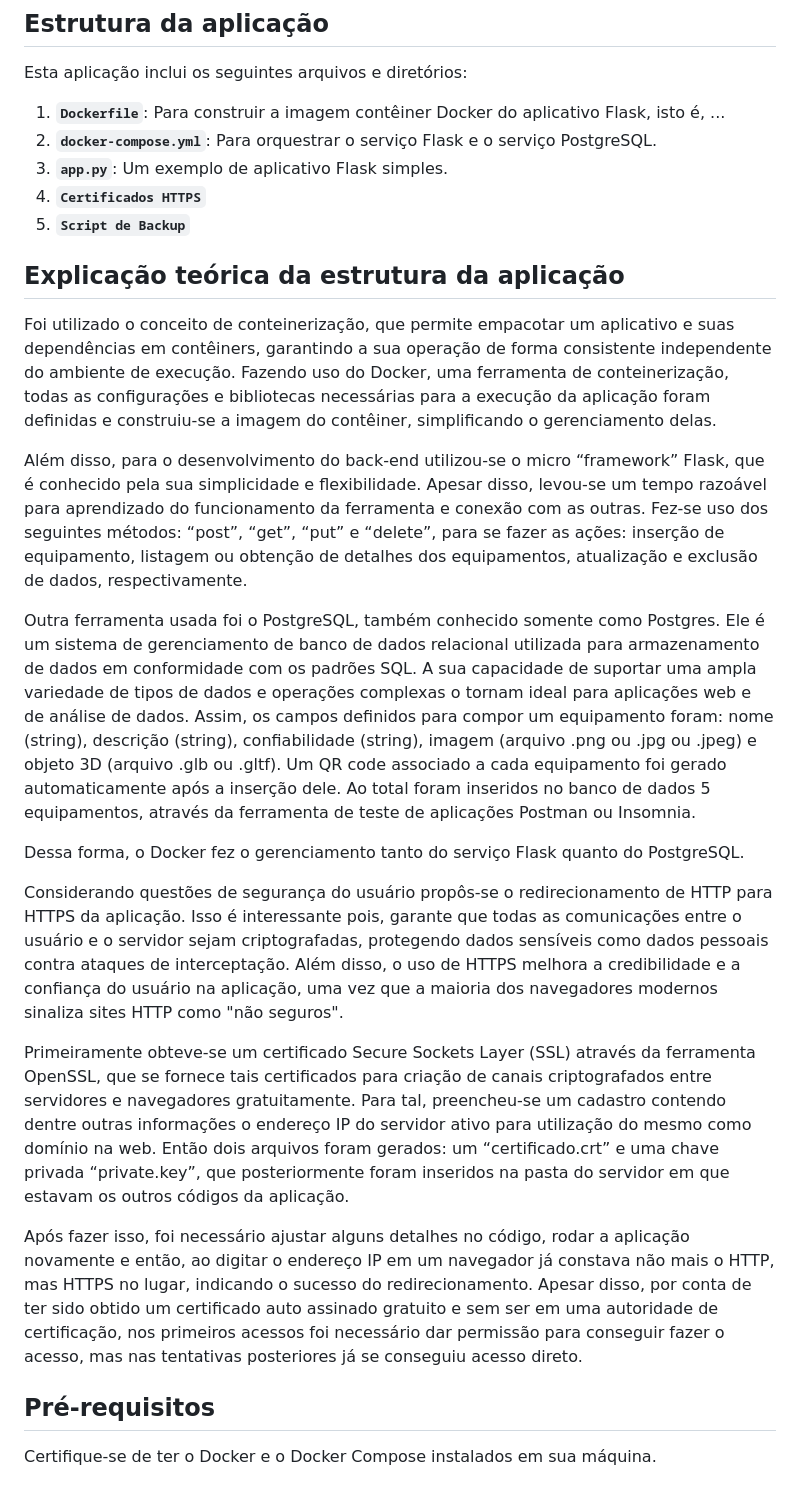
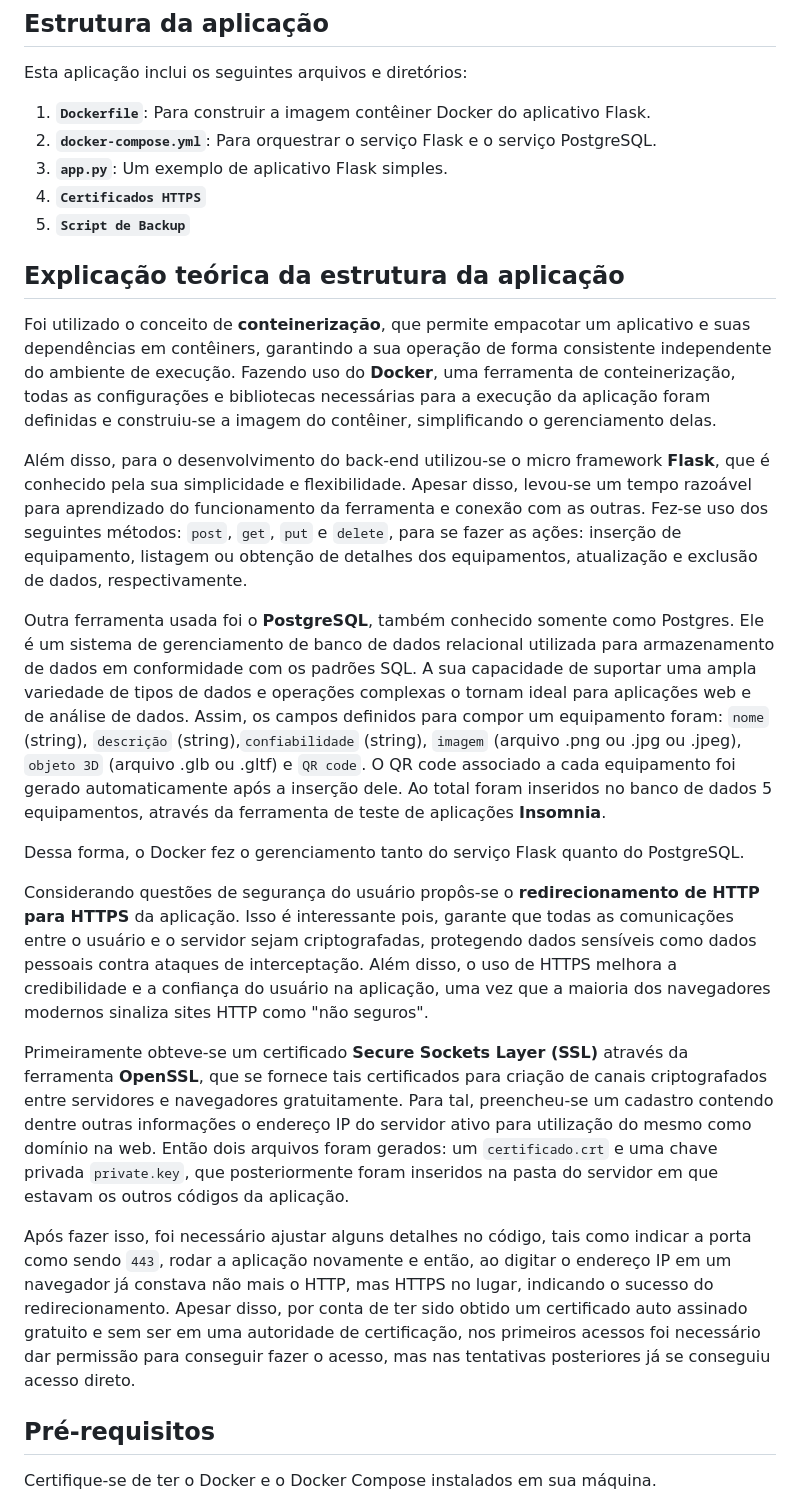
Before and after one commit to emc-ufg/cerise-ar-prototype1, a Markdown page: README.md, the part around the change. Rendered like a GitHub page.

```diff
--- a/README.md
+++ b/README.md
@@ -39,7 +39,7 @@ cd nome-do-repositorio
 
 Esta aplicação inclui os seguintes arquivos e diretórios:
 
-1. **`Dockerfile`**: Para construir a imagem contêiner Docker do aplicativo Flask, isto é, ...
+1. **`Dockerfile`**: Para construir a imagem contêiner Docker do aplicativo Flask.
 2. **`docker-compose.yml`**: Para orquestrar o serviço Flask e o serviço PostgreSQL.
 3. **`app.py`**: Um exemplo de aplicativo Flask simples.
 4. **`Certificados HTTPS`**
@@ -47,19 +47,19 @@ Esta aplicação inclui os seguintes arquivos e diretórios:
 
 <a name="teoria_estrutura"></a>
 ## Explicação teórica da estrutura da aplicação
-Foi utilizado o conceito de conteinerização, que permite empacotar um aplicativo e suas dependências em contêiners, garantindo a sua operação de forma consistente independente do ambiente de execução. Fazendo uso do Docker, uma ferramenta de conteinerização, todas as configurações e bibliotecas necessárias para a execução da aplicação foram definidas e construiu-se a imagem do contêiner, simplificando o gerenciamento delas. <br>
+Foi utilizado o conceito de **conteinerização**, que permite empacotar um aplicativo e suas dependências em contêiners, garantindo a sua operação de forma consistente independente do ambiente de execução. Fazendo uso do **Docker**, uma ferramenta de conteinerização, todas as configurações e bibliotecas necessárias para a execução da aplicação foram definidas e construiu-se a imagem do contêiner, simplificando o gerenciamento delas. <br>
 
-Além disso, para o desenvolvimento do back-end utilizou-se o micro “framework” Flask, que é conhecido pela sua simplicidade e flexibilidade. Apesar disso, levou-se um tempo razoável para aprendizado do funcionamento da ferramenta e conexão com as outras. Fez-se uso dos seguintes métodos: “post”, “get”, “put” e “delete”, para se fazer as ações: inserção de equipamento, listagem ou obtenção de detalhes dos equipamentos, atualização e exclusão de dados, respectivamente. <br>
+Além disso, para o desenvolvimento do back-end utilizou-se o micro framework **Flask**, que é conhecido pela sua simplicidade e flexibilidade. Apesar disso, levou-se um tempo razoável para aprendizado do funcionamento da ferramenta e conexão com as outras. Fez-se uso dos seguintes métodos: `post`, `get`, `put` e `delete`, para se fazer as ações: inserção de equipamento, listagem ou obtenção de detalhes dos equipamentos, atualização e exclusão de dados, respectivamente. <br>
 
-Outra ferramenta usada foi o PostgreSQL, também conhecido somente como Postgres. Ele é um sistema de gerenciamento de banco de dados relacional utilizada para armazenamento de dados em conformidade com os padrões SQL. A sua capacidade de suportar uma ampla variedade de tipos de dados e operações complexas o tornam ideal para aplicações web e de análise de dados. Assim, os campos definidos para compor um equipamento foram: nome (string), descrição (string), confiabilidade (string), imagem (arquivo .png ou .jpg ou .jpeg) e objeto 3D (arquivo .glb ou .gltf). Um QR code associado a cada equipamento foi gerado automaticamente após a inserção dele. Ao total foram inseridos no banco de dados 5 equipamentos, através da ferramenta de teste de aplicações Postman ou Insomnia. <br>
+Outra ferramenta usada foi o **PostgreSQL**, também conhecido somente como Postgres. Ele é um sistema de gerenciamento de banco de dados relacional utilizada para armazenamento de dados em conformidade com os padrões SQL. A sua capacidade de suportar uma ampla variedade de tipos de dados e operações complexas o tornam ideal para aplicações web e de análise de dados. Assim, os campos definidos para compor um equipamento foram: `nome` (string), `descrição` (string),`confiabilidade` (string), `imagem` (arquivo .png ou .jpg ou .jpeg), `objeto 3D` (arquivo .glb ou .gltf) e `QR code`. O QR code associado a cada equipamento foi gerado automaticamente após a inserção dele. Ao total foram inseridos no banco de dados 5 equipamentos, através da ferramenta de teste de aplicações **Insomnia**. <br>
 
 Dessa forma, o Docker fez o gerenciamento tanto do serviço Flask quanto do PostgreSQL. <br>
 
-Considerando questões de segurança do usuário propôs-se o redirecionamento de HTTP para HTTPS da aplicação. Isso é interessante pois, garante que todas as comunicações entre o usuário e o servidor sejam criptografadas, protegendo dados sensíveis como dados pessoais contra ataques de interceptação. Além disso, o uso de HTTPS melhora a credibilidade e a confiança do usuário na aplicação, uma vez que a maioria dos navegadores modernos sinaliza sites HTTP como "não seguros". <br>
+Considerando questões de segurança do usuário propôs-se o **redirecionamento de HTTP para HTTPS** da aplicação. Isso é interessante pois, garante que todas as comunicações entre o usuário e o servidor sejam criptografadas, protegendo dados sensíveis como dados pessoais contra ataques de interceptação. Além disso, o uso de HTTPS melhora a credibilidade e a confiança do usuário na aplicação, uma vez que a maioria dos navegadores modernos sinaliza sites HTTP como "não seguros". <br>
 
-Primeiramente obteve-se um certificado Secure Sockets Layer (SSL) através da ferramenta OpenSSL, que se fornece tais certificados para criação de canais criptografados entre servidores e navegadores gratuitamente. Para tal, preencheu-se um cadastro contendo dentre outras informações o endereço IP do servidor ativo para utilização do mesmo como domínio na web. Então dois arquivos foram gerados: um “certificado.crt” e uma chave privada “private.key”, que posteriormente foram inseridos na pasta do servidor em que estavam os outros códigos da aplicação. <br>
+Primeiramente obteve-se um certificado **Secure Sockets Layer (SSL)** através da ferramenta **OpenSSL**, que se fornece tais certificados para criação de canais criptografados entre servidores e navegadores gratuitamente. Para tal, preencheu-se um cadastro contendo dentre outras informações o endereço IP do servidor ativo para utilização do mesmo como domínio na web. Então dois arquivos foram gerados: um `certificado.crt` e uma chave privada `private.key`, que posteriormente foram inseridos na pasta do servidor em que estavam os outros códigos da aplicação. <br>
 
-Após fazer isso, foi necessário ajustar alguns detalhes no código, rodar a aplicação novamente e então, ao digitar o endereço IP em um navegador já constava não mais o HTTP, mas HTTPS no lugar, indicando o sucesso do redirecionamento. Apesar disso, por conta de ter sido obtido um certificado auto assinado gratuito e sem ser em uma autoridade de certificação, nos primeiros acessos foi necessário dar permissão para conseguir fazer o acesso, mas nas tentativas posteriores já se conseguiu acesso direto. <br>
+Após fazer isso, foi necessário ajustar alguns detalhes no código, tais como indicar a porta como sendo `443`, rodar a aplicação novamente e então, ao digitar o endereço IP em um navegador já constava não mais o HTTP, mas HTTPS no lugar, indicando o sucesso do redirecionamento. Apesar disso, por conta de ter sido obtido um certificado auto assinado gratuito e sem ser em uma autoridade de certificação, nos primeiros acessos foi necessário dar permissão para conseguir fazer o acesso, mas nas tentativas posteriores já se conseguiu acesso direto. <br>
 
 
 
```
